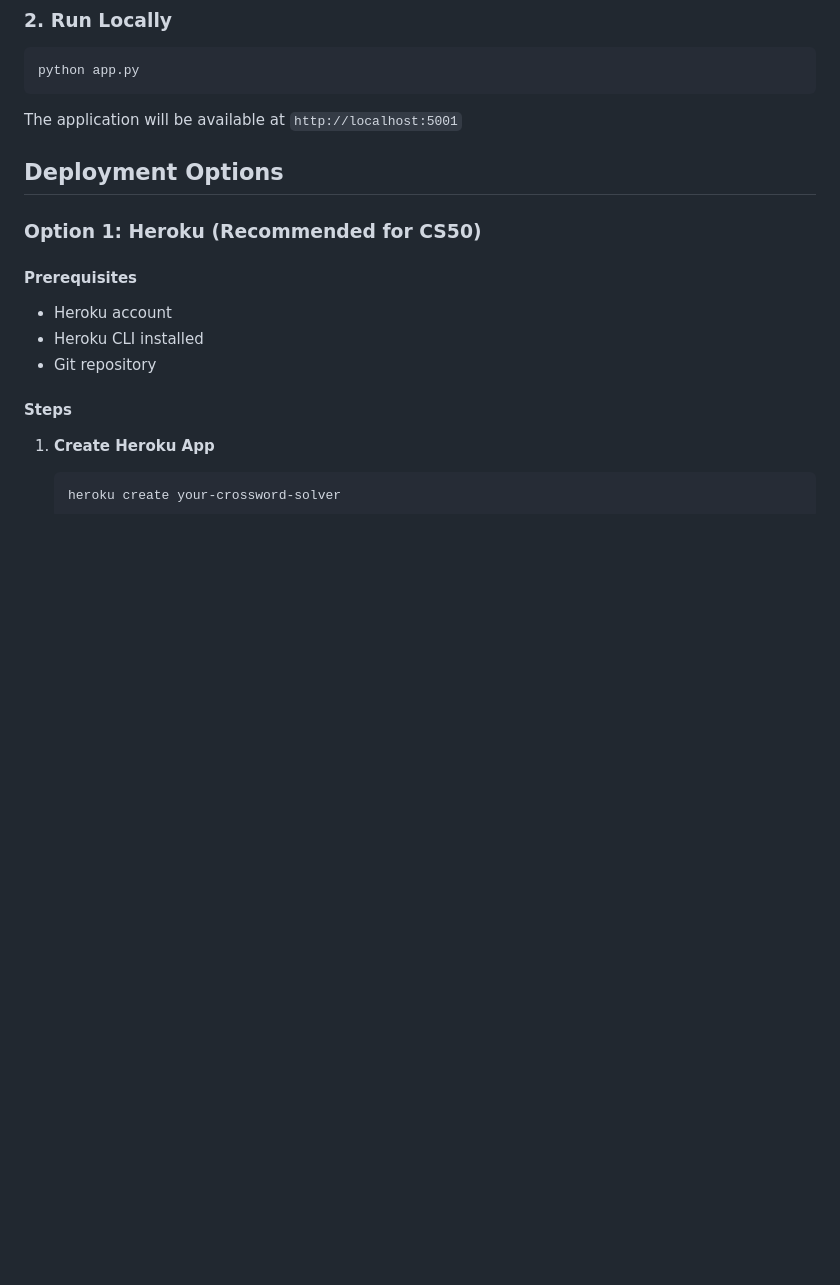
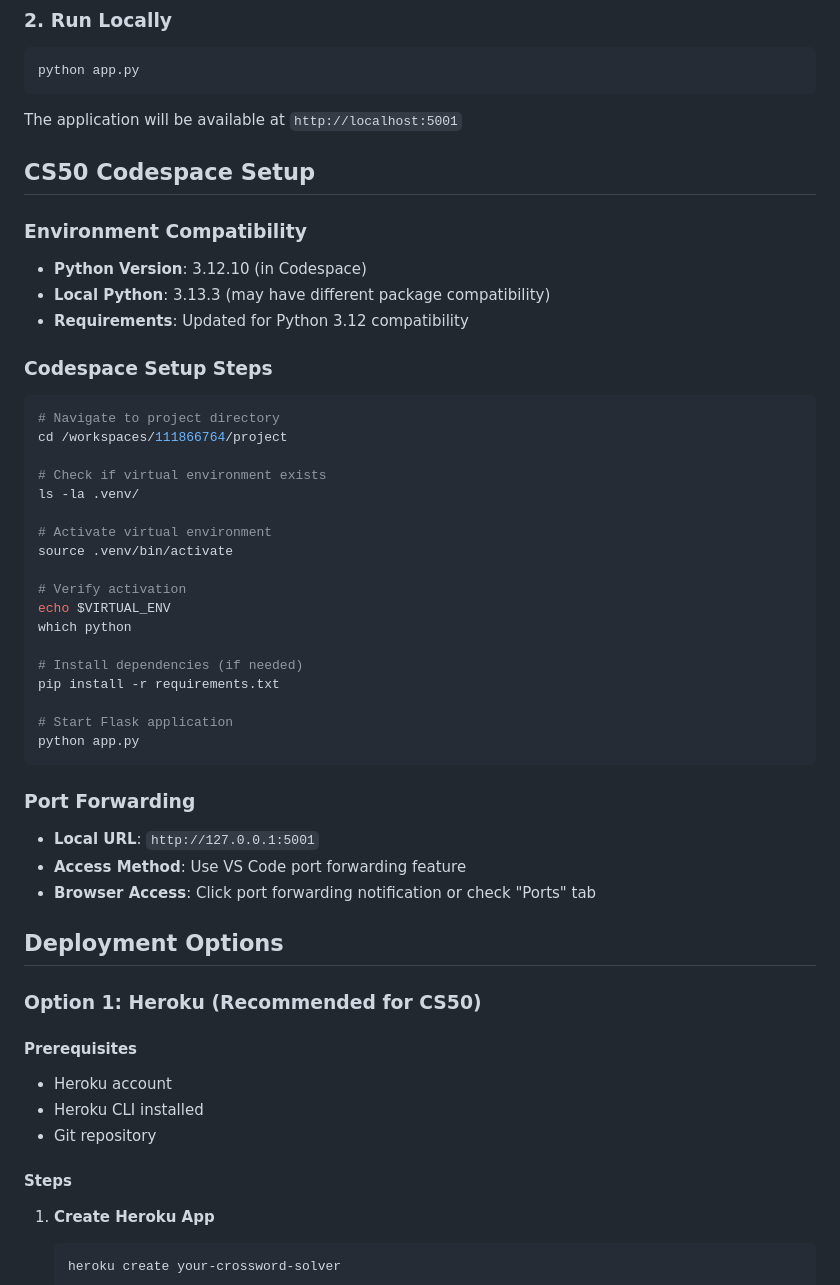
Before and after one commit to wedlaken/listener-maths-crossword, a Markdown page: docs/DEPLOYMENT.md, the part around the change printed below. GitHub-like rendering; blank space fills up the shorter version.

````diff
--- a/docs/DEPLOYMENT.md
+++ b/docs/DEPLOYMENT.md
@@ -21,6 +58,40 @@ pip install -r requirements.txt
 python app.py
 ```
 The application will be available at `http://localhost:5001`
+
+## CS50 Codespace Setup
+
+### Environment Compatibility
+- **Python Version**: 3.12.10 (in Codespace)
+- **Local Python**: 3.13.3 (may have different package compatibility)
+- **Requirements**: Updated for Python 3.12 compatibility
+
+### Codespace Setup Steps
+```bash
+# Navigate to project directory
+cd /workspaces/111866764/project
+
+# Check if virtual environment exists
+ls -la .venv/
+
+# Activate virtual environment
+source .venv/bin/activate
+
+# Verify activation
+echo $VIRTUAL_ENV
+which python
+
+# Install dependencies (if needed)
+pip install -r requirements.txt
+
+# Start Flask application
+python app.py
+```
+
+### Port Forwarding
+- **Local URL**: `http://127.0.0.1:5001`
+- **Access Method**: Use VS Code port forwarding feature
+- **Browser Access**: Click port forwarding notification or check "Ports" tab
 
 ## Deployment Options
 
````
Also changed, not shown: other parts of docs/DEPLOYMENT.md (+39 -2 lines).
